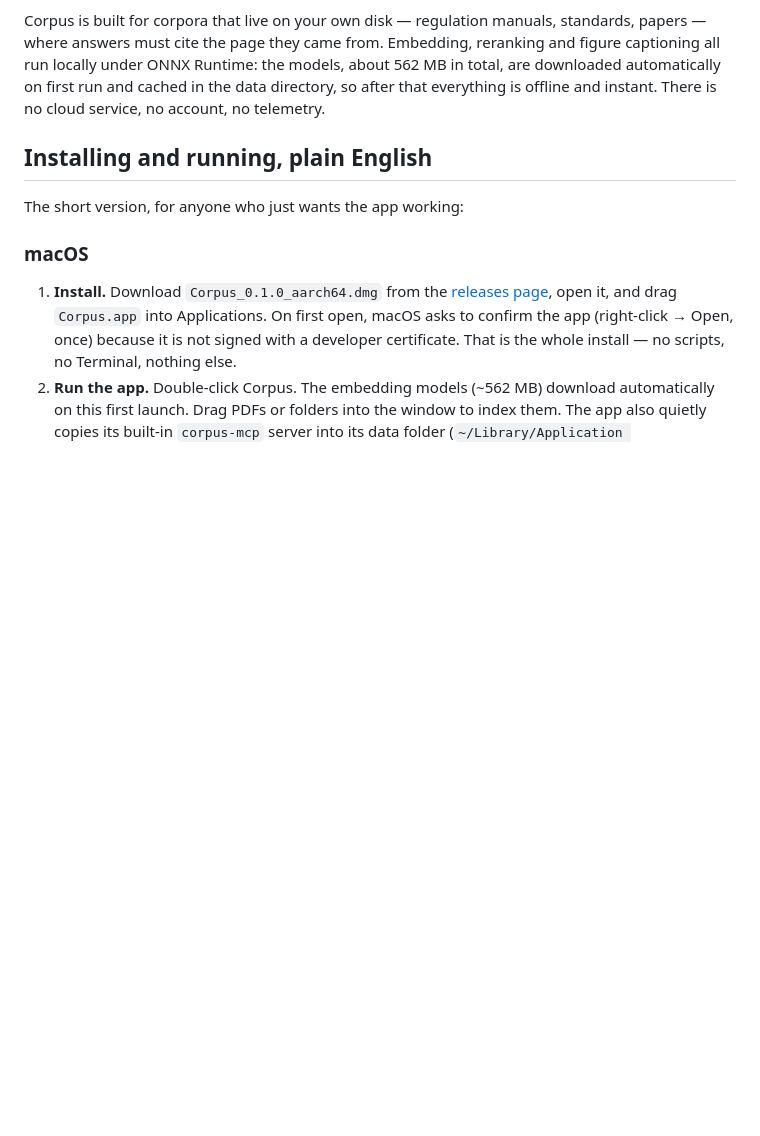
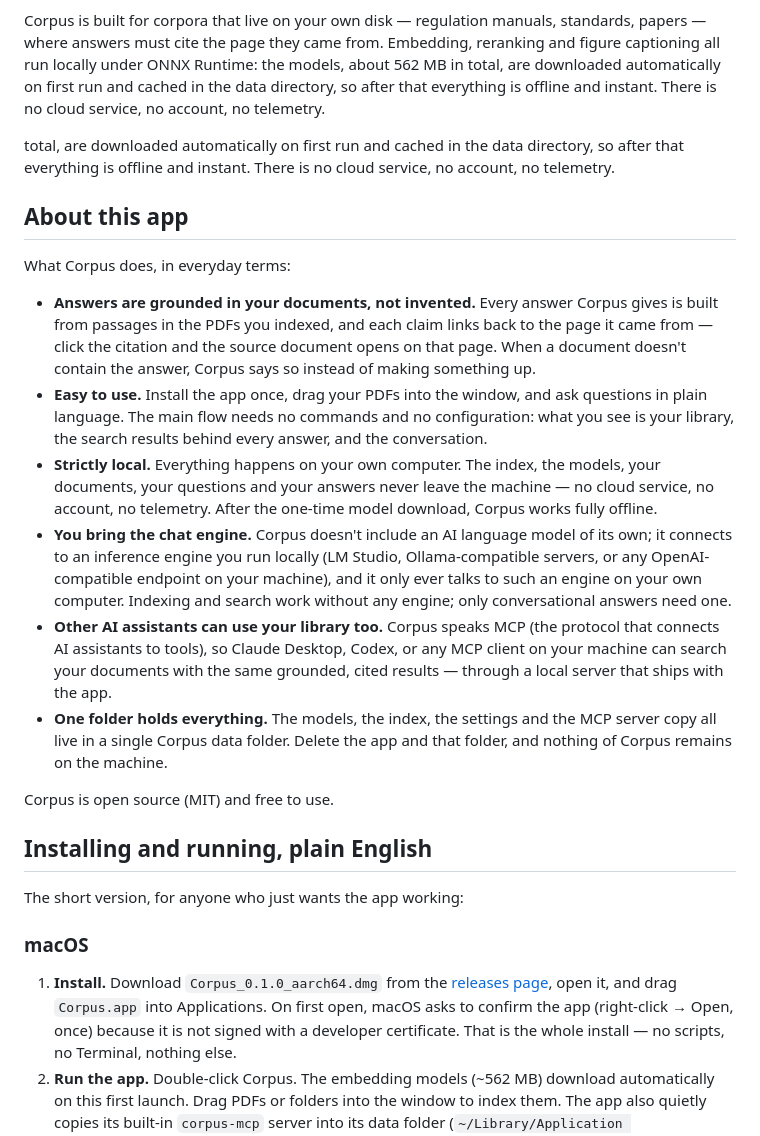
Before and after one commit to pxzundev/Corpus, a Markdown page: README.md, the part around the change. Drawn GitHub-style; blank space fills up the shorter version.

Commit message:
README: add a human-facing About this app section

```diff
--- a/README.md
+++ b/README.md
@@ -13,6 +13,39 @@ figure captioning all run locally under ONNX Runtime: the models, about 562 MB i
 total, are downloaded automatically on first run and cached in the data directory, so
 after that everything is offline and instant. There is no cloud service, no account, no
 telemetry.
+
+total, are downloaded automatically on first run and cached in the data directory, so
+after that everything is offline and instant. There is no cloud service, no account, no
+telemetry.
+
+## About this app
+
+What Corpus does, in everyday terms:
+
+- **Answers are grounded in your documents, not invented.** Every answer Corpus gives is
+  built from passages in the PDFs you indexed, and each claim links back to the page it
+  came from — click the citation and the source document opens on that page. When a
+  document doesn't contain the answer, Corpus says so instead of making something up.
+- **Easy to use.** Install the app once, drag your PDFs into the window, and ask questions
+  in plain language. The main flow needs no commands and no configuration: what you see is
+  your library, the search results behind every answer, and the conversation.
+- **Strictly local.** Everything happens on your own computer. The index, the models, your
+  documents, your questions and your answers never leave the machine — no cloud service,
+  no account, no telemetry. After the one-time model download, Corpus works fully offline.
+- **You bring the chat engine.** Corpus doesn't include an AI language model of its own;
+  it connects to an inference engine you run locally (LM Studio, Ollama-compatible
+  servers, or any OpenAI-compatible endpoint on your machine), and it only ever talks to
+  such an engine on your own computer. Indexing and search work without any engine; only
+  conversational answers need one.
+- **Other AI assistants can use your library too.** Corpus speaks MCP (the protocol that
+  connects AI assistants to tools), so Claude Desktop, Codex, or any MCP client on your
+  machine can search your documents with the same grounded, cited results — through a
+  local server that ships with the app.
+- **One folder holds everything.** The models, the index, the settings and the MCP server
+  copy all live in a single Corpus data folder. Delete the app and that folder, and
+  nothing of Corpus remains on the machine.
+
+Corpus is open source (MIT) and free to use.
 
 ## Installing and running, plain English
 
```
